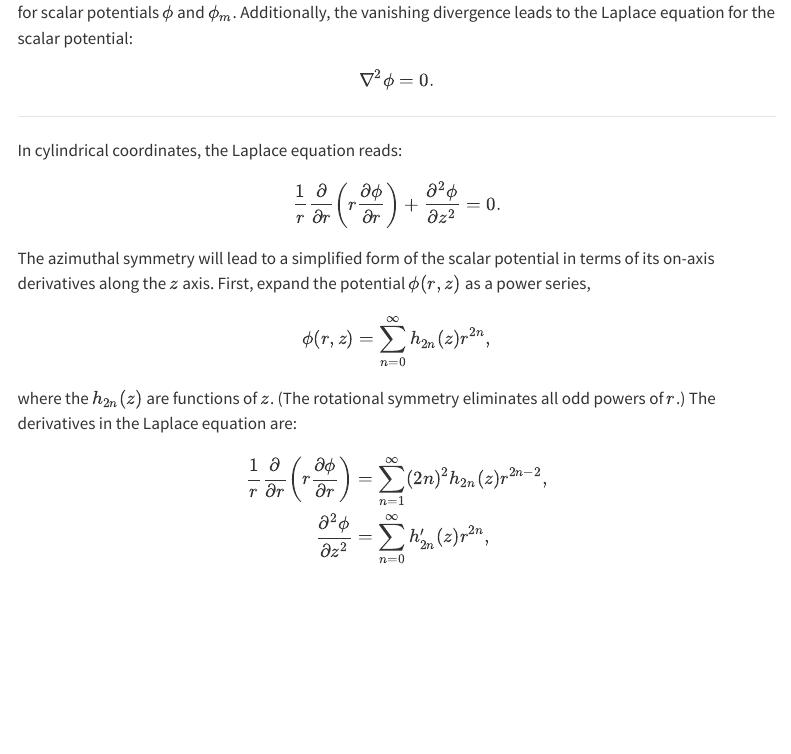
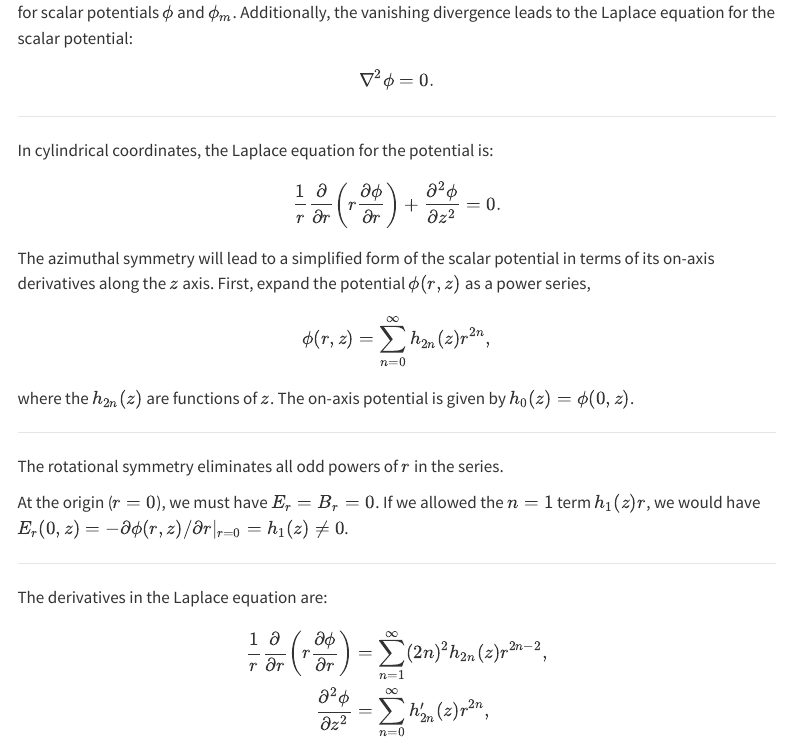
Before and after one commit to austin-hoover/uspas-bpisc-2026, a Quarto document (lectures/02_envelope_equations.qmd): the page in a window 1100 px wide, from 3660 px down. Rendered offline with R 4.5, knitr and Pandoc in place of Quarto, with nearby package versions; menus at the side of the page are left out.

Commit message:
Keep editing L02

```diff
--- a/lectures/02_envelope_equations.qmd
+++ b/lectures/02_envelope_equations.qmd
@@ -303,7 +303,7 @@ for scalar potentials $\phi$ and $\phi_m$. Additionally, the vanishing divergenc
 
 ---
 
-In cylindrical coordinates, the Laplace equation reads:
+In cylindrical coordinates, the Laplace equation for the potential is:
 
 \begin{equation}
 \frac{1}{r} \frac{\partial}{\partial r} \left( r \frac{\partial \phi}{\partial r} \right) + \frac{\partial^2 \phi}{\partial z^2} = 0.
@@ -315,7 +315,19 @@ The azimuthal symmetry will lead to a simplified form of the scalar potential in
 \phi(r, z) = \sum_{n = 0}^{\infty} h_{2n}(z) r^{2n},
 \end{equation}
 
-where the $h_{2n}(z)$ are functions of $z$. (The rotational symmetry eliminates all odd powers of $r$.) The derivatives in the Laplace equation are:
+where the $h_{2n}(z)$ are functions of $z$. The on-axis potential is given by $h_0(z) = \phi(0, z)$.
+
+
+---
+
+The rotational symmetry eliminates all odd powers of $r$ in the series.
+
+At the origin ($r = 0$), we must have $E_r = B_r = 0$. If we allowed the $n = 1$ term $h_1(z) r$, we would have $E_r(0, z) = -\partial \phi(r, z) / \partial{r} \vert_{r=0} = h_1(z) \ne 0$.
+
+
+---
+
+The derivatives in the Laplace equation are:
 
 \begin{equation}
 \begin{aligned}
```
